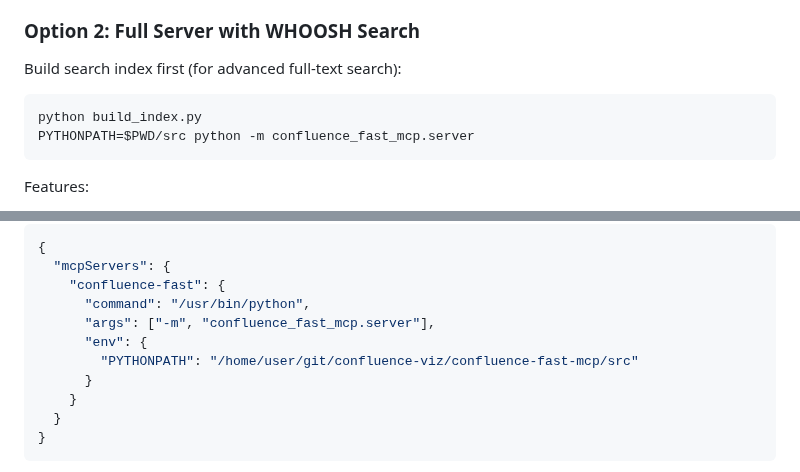
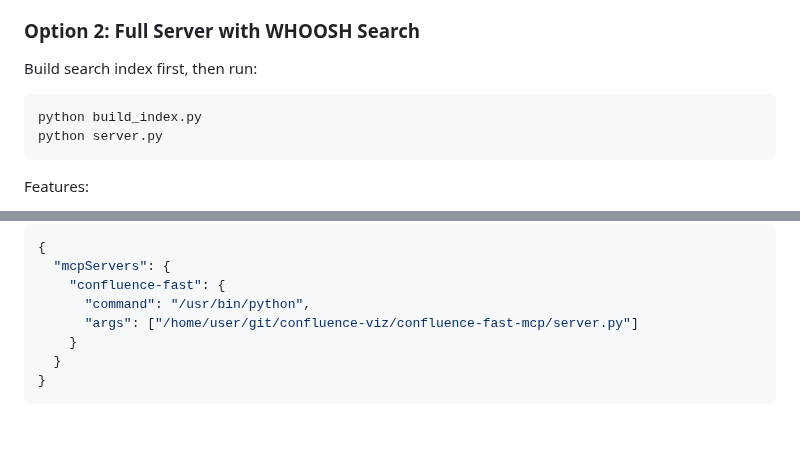
Before and after one commit to GanizaniSitara/confluence-viz, a Markdown page: confluence-fast-mcp/README.md, 2 parts joined by grey strips. Drawn GitHub-style; blank space fills up the shorter version.

````diff
--- a/confluence-fast-mcp/README.md
+++ b/confluence-fast-mcp/README.md
@@ -59,11 +56,11 @@ Features:
 
 ### Option 2: Full Server with WHOOSH Search
 
-Build search index first (for advanced full-text search):
+Build search index first, then run:
 
 ```bash
 python build_index.py
-PYTHONPATH=$PWD/src python -m confluence_fast_mcp.server
+python server.py
 ```
 
 Features:
@@ -97,10 +94,7 @@ Add to your MCP settings file:
   "mcpServers": {
     "confluence-fast": {
       "command": "/usr/bin/python",
-      "args": ["-m", "confluence_fast_mcp.server"],
-      "env": {
-        "PYTHONPATH": "/home/user/git/confluence-viz/confluence-fast-mcp/src"
-      }
+      "args": ["/home/user/git/confluence-viz/confluence-fast-mcp/server.py"]
     }
   }
 }
````
Also changed, not shown: other parts of confluence-fast-mcp/README.md (+23 -16 lines).
